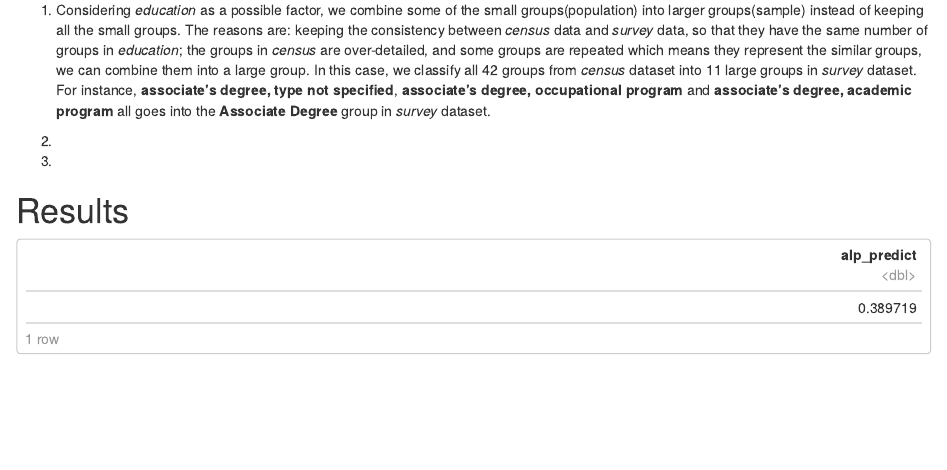
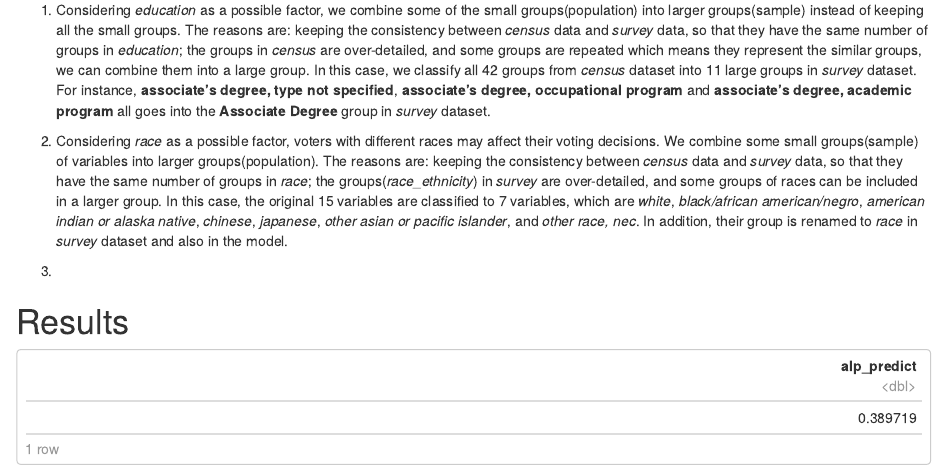
Before and after one commit to QingWen-0310/forecasting-US-election-2020, an R Markdown document (R Script/forecasting 2020 us presidential election result.Rmd): the page in a window 1100 px wide, from 1690 px down. Rendered offline with R 4.5, knitr and Pandoc, with nearby package versions.

Commit message:
andrew race

```diff
--- a/R Script/forecasting 2020 us presidential election result.Rmd
+++ b/R Script/forecasting 2020 us presidential election result.Rmd
@@ -105,7 +105,7 @@ Some of the cleaning process worths mentioning are:
 
 1. Considering *education* as a possible factor, we combine some of the small groups(population) into larger groups(sample) instead of keeping all the small groups. The reasons are: keeping the consistency between *census* data and *survey* data, so that they have the same number of groups in *education*; the groups in *census* are over-detailed, and some groups are repeated which means they represent the similar groups, we can combine them into a large group. In this case, we classify all 42 groups from *census* dataset into 11 large groups in *survey* dataset. For instance, **associate's degree, type not specified**, **associate's degree, occupational program** and **associate's degree, academic program** all goes into the **Associate Degree** group in *survey* dataset.
 
-2.
+2. Considering *race* as a possible factor, voters with different races may affect their voting decisions. We combine some small groups(sample) of variables into larger groups(population). The reasons are: keeping the consistency between *census* data and *survey* data, so that they have the same number of groups in *race*; the groups(*race_ethnicity*) in *survey* are over-detailed, and some groups of races can be included in a larger group. In this case, the original 15 variables are classified to 7 variables, which are *white*, *black/african american/negro*, *american indian or alaska native*, *chinese*, *japanese*, *other asian or pacific islander*, and *other race, nec*. In addition, their group is renamed to *race* in *survey* dataset and also in the model.
 
 3.
 
```
